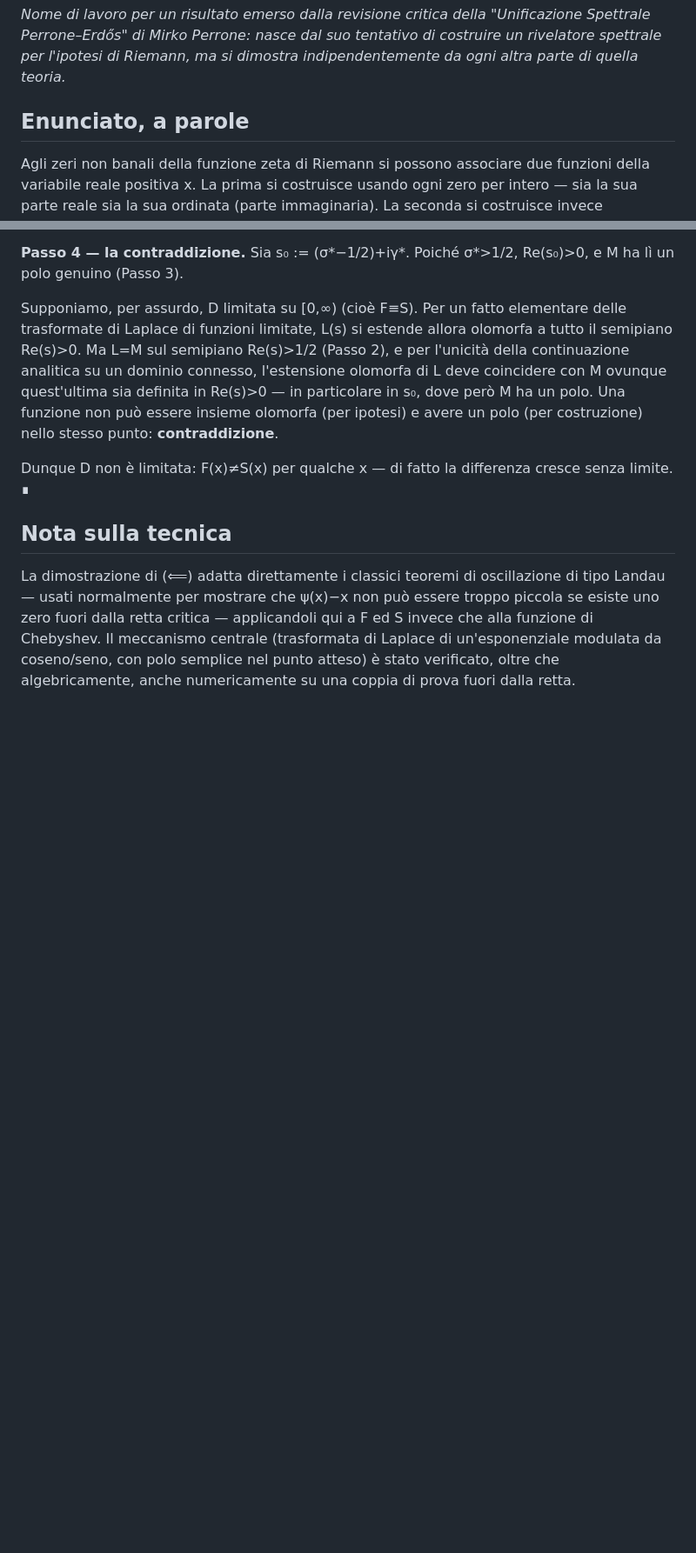
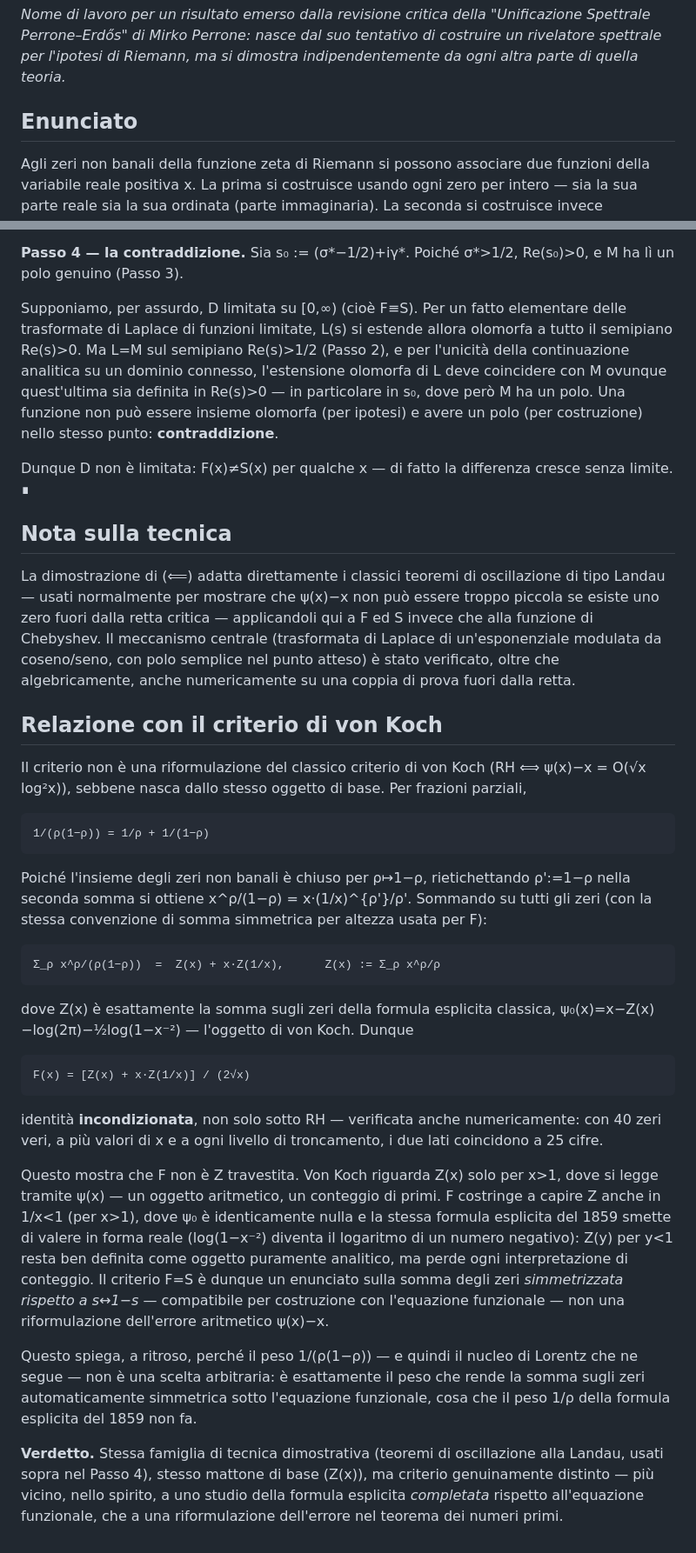
Before and after one commit to perronemirko/spectralunification, a Markdown page: teorema_del_perrone.md, 2 parts joined by grey strips. Shown at 87% size. Rendered like a GitHub page; blank space fills up the shorter version.

Commit message:
Revise theorem statement and add von Koch criterion section
Updated the theorem statement and added a section on the von Koch criterion, including detailed mathematical explanations and relationships.

````diff
--- a/teorema_del_perrone.md
+++ b/teorema_del_perrone.md
@@ -2,7 +2,7 @@
 
 _Nome di lavoro per un risultato emerso dalla revisione critica della "Unificazione Spettrale Perrone–Erdős" di Mirko Perrone: nasce dal suo tentativo di costruire un rivelatore spettrale per l'ipotesi di Riemann, ma si dimostra indipendentemente da ogni altra parte di quella teoria._
 
-## Enunciato, a parole
+## Enunciato
 
 Agli zeri non banali della funzione zeta di Riemann si possono associare due funzioni della variabile reale positiva x. La prima si costruisce usando ogni zero per intero — sia la sua parte reale sia la sua ordinata (parte immaginaria). La seconda si costruisce invece ignorando deliberatamente la parte reale di ciascuno zero e usando solo la sua ordinata, come se ogni zero si trovasse già esattamente sulla retta critica — cioè come se l'ipotesi di Riemann fosse vera.
 
@@ -109,3 +109,31 @@ Dunque D non è limitata: F(x)≠S(x) per qualche x — di fatto la differenza c
 ## Nota sulla tecnica
 
 La dimostrazione di (⟸) adatta direttamente i classici teoremi di oscillazione di tipo Landau — usati normalmente per mostrare che ψ(x)−x non può essere troppo piccola se esiste uno zero fuori dalla retta critica — applicandoli qui a F ed S invece che alla funzione di Chebyshev. Il meccanismo centrale (trasformata di Laplace di un'esponenziale modulata da coseno/seno, con polo semplice nel punto atteso) è stato verificato, oltre che algebricamente, anche numericamente su una coppia di prova fuori dalla retta.
+
+## Relazione con il criterio di von Koch
+
+Il criterio non è una riformulazione del classico criterio di von Koch (RH ⟺ ψ(x)−x = O(√x log²x)), sebbene nasca dallo stesso oggetto di base. Per frazioni parziali,
+
+```
+1/(ρ(1−ρ)) = 1/ρ + 1/(1−ρ)
+```
+
+Poiché l'insieme degli zeri non banali è chiuso per ρ↦1−ρ, rietichettando ρ':=1−ρ nella seconda somma si ottiene x^ρ/(1−ρ) = x·(1/x)^{ρ'}/ρ'. Sommando su tutti gli zeri (con la stessa convenzione di somma simmetrica per altezza usata per F):
+
+```
+Σ_ρ x^ρ/(ρ(1−ρ))  =  Z(x) + x·Z(1/x),      Z(x) := Σ_ρ x^ρ/ρ
+```
+
+dove Z(x) è esattamente la somma sugli zeri della formula esplicita classica, ψ₀(x)=x−Z(x)−log(2π)−½log(1−x⁻²) — l'oggetto di von Koch. Dunque
+
+```
+F(x) = [Z(x) + x·Z(1/x)] / (2√x)
+```
+
+identità **incondizionata**, non solo sotto RH — verificata anche numericamente: con 40 zeri veri, a più valori di x e a ogni livello di troncamento, i due lati coincidono a 25 cifre.
+
+Questo mostra che F non è Z travestita. Von Koch riguarda Z(x) solo per x>1, dove si legge tramite ψ(x) — un oggetto aritmetico, un conteggio di primi. F costringe a capire Z anche in 1/x<1 (per x>1), dove ψ₀ è identicamente nulla e la stessa formula esplicita del 1859 smette di valere in forma reale (log(1−x⁻²) diventa il logaritmo di un numero negativo): Z(y) per y<1 resta ben definita come oggetto puramente analitico, ma perde ogni interpretazione di conteggio. Il criterio F=S è dunque un enunciato sulla somma degli zeri *simmetrizzata rispetto a s↔1−s* — compatibile per costruzione con l'equazione funzionale — non una riformulazione dell'errore aritmetico ψ(x)−x.
+
+Questo spiega, a ritroso, perché il peso 1/(ρ(1−ρ)) — e quindi il nucleo di Lorentz che ne segue — non è una scelta arbitraria: è esattamente il peso che rende la somma sugli zeri automaticamente simmetrica sotto l'equazione funzionale, cosa che il peso 1/ρ della formula esplicita del 1859 non fa.
+
+**Verdetto.** Stessa famiglia di tecnica dimostrativa (teoremi di oscillazione alla Landau, usati sopra nel Passo 4), stesso mattone di base (Z(x)), ma criterio genuinamente distinto — più vicino, nello spirito, a uno studio della formula esplicita *completata* rispetto all'equazione funzionale, che a una riformulazione dell'errore nel teorema dei numeri primi.
````
